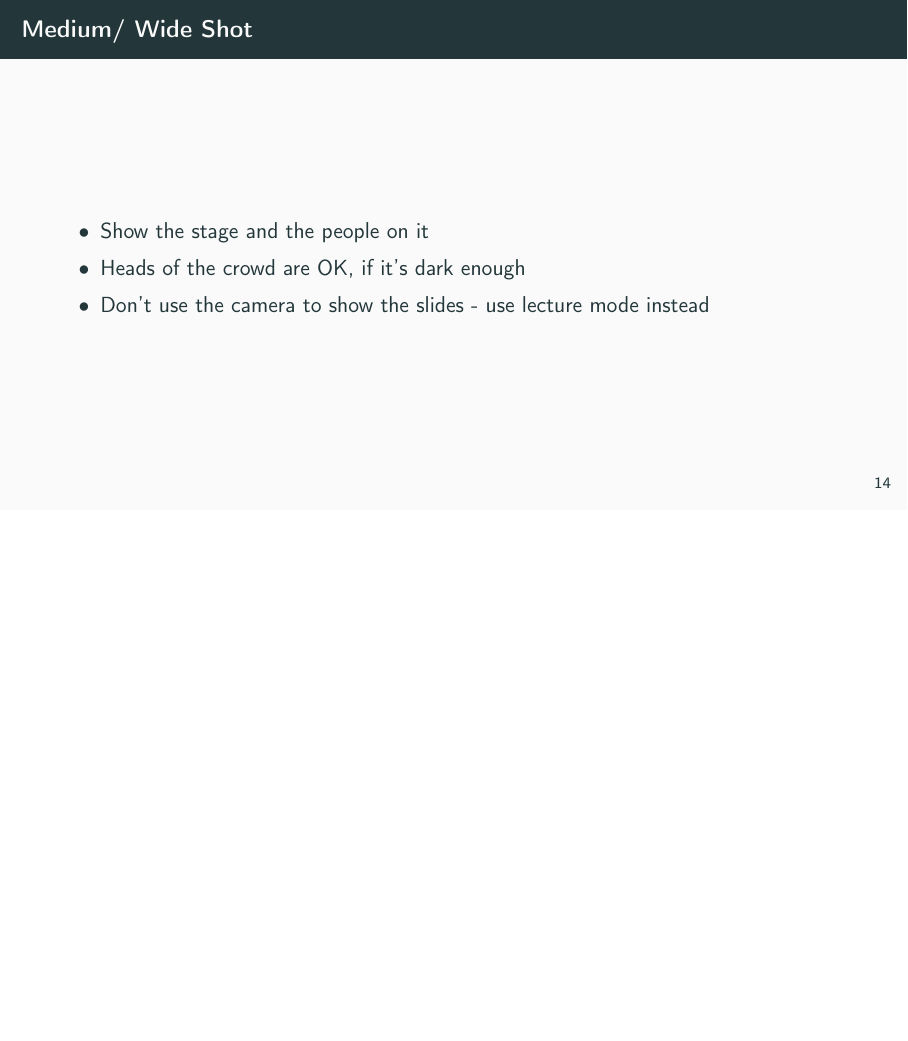
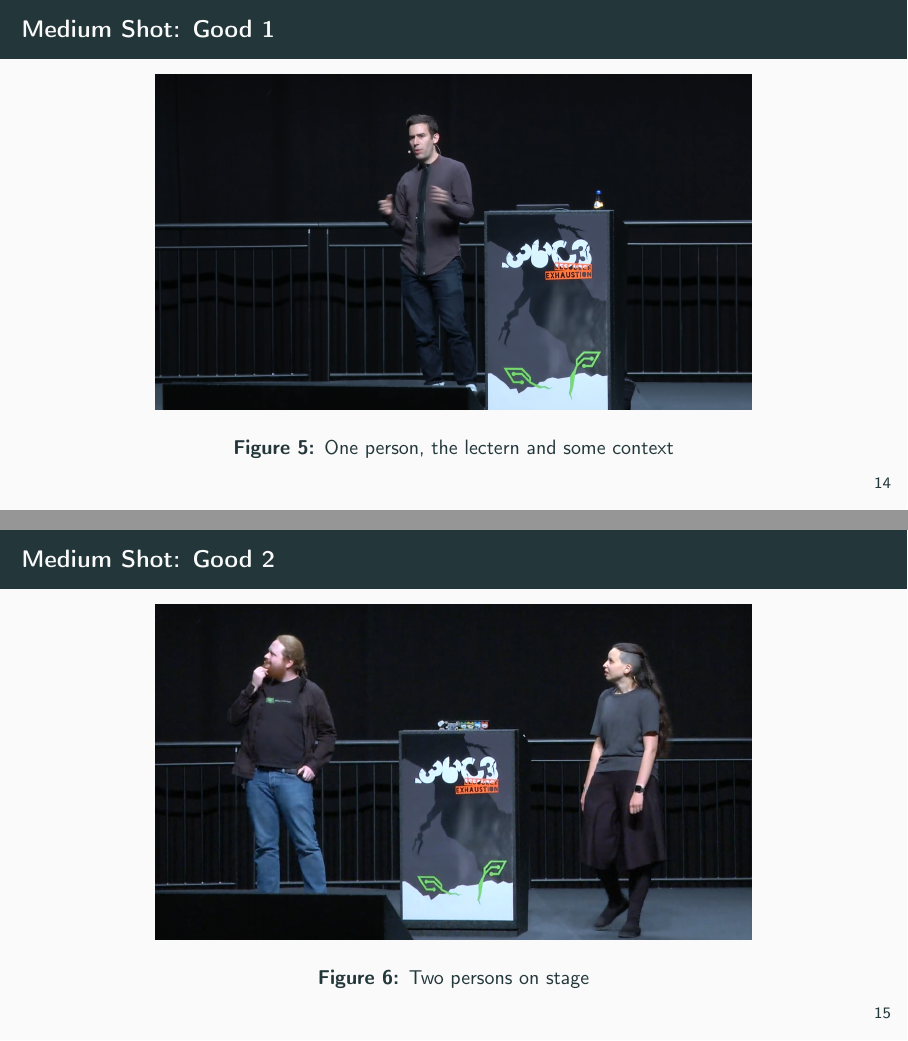
Before and after one commit to voc/engelschulung, LaTeX slides (folien.tex, which reads chapters/shots.tex): page 17 of 49 before the commit and pages 17 and 18 of 51 after it, the two joined at a grey line, the shorter picture padded with empty space. Compiled offline with pdfLaTeX.

Commit message:
37c3: stuff, updated images

```diff
--- a/chapters/shots.tex
+++ b/chapters/shots.tex
@@ -41,12 +41,28 @@
 	\end{figure}
 \end{frame}
 
+\begin{frame}{Medium Shot: Good 1}
+	\begin{figure}
+		\centering
+		\includegraphics[width=0.75\textwidth]{images/medium1.png}
+		\caption{One person, the lectern and some context}
+	\end{figure}
+\end{frame}
 
-\begin{frame}{Medium/ Wide Shot}
+\begin{frame}{Medium Shot: Good 2}
+	\begin{figure}
+		\centering
+		\includegraphics[width=0.75\textwidth]{images/medium2.png}
+		\caption{Two persons on stage}
+	\end{figure}
+\end{frame}
+
+\begin{frame}{Overview}
 	\begin{itemize}
-		\item Show the stage and the people on it
+		\item Shows the complete stage and the people on it
 		\item Heads of the crowd are OK, if it's dark enough
-		\item Don't use the camera to show the slides - use lecture mode instead
+		\item Don't use this camera to show the slides - use lecture mode instead
+		\item Locked off, do not move.
 	\end{itemize}
 \end{frame}
 
```
Also changed, not shown: chapters/angel-av-cam.tex (+2 -2 lines), chapters/angel-av-video.tex (+4 -4 lines), chapters/angel-external.tex (+5 -4 lines), chapters/angel-voc-avtech.tex (+1 -1 lines), chapters/angel-voc-crew.tex (+2 -2 lines), images/closeup2.jpg, images/medium1.png, images/medium2.png.
